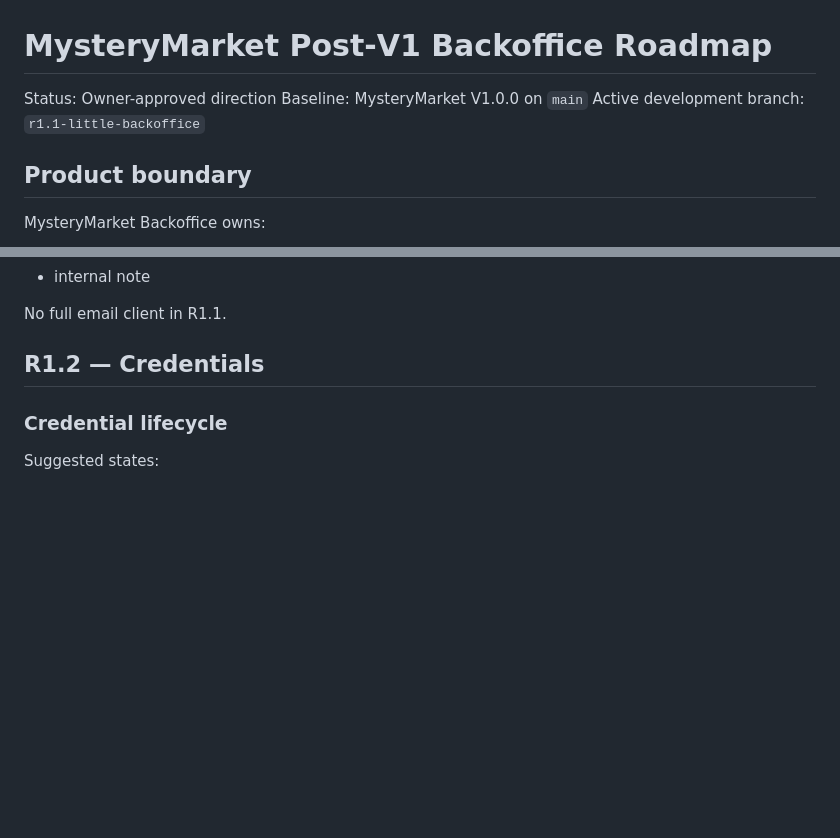
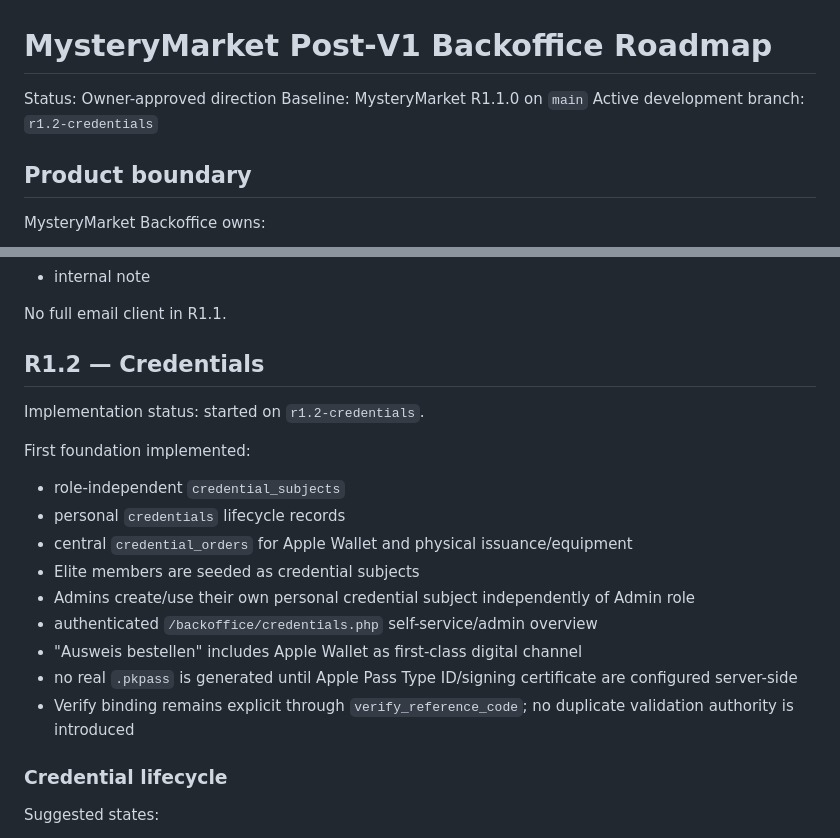
Before and after one commit to gitinsodema/mysterymarket.de, a Markdown page: docs/BACKOFFICE_ROADMAP.md, 2 parts joined by grey strips. Rendered like a GitHub page; blank space fills up the shorter version.

Commit message:
docs: start R1.2 credential implementation

```diff
--- a/docs/BACKOFFICE_ROADMAP.md
+++ b/docs/BACKOFFICE_ROADMAP.md
@@ -1,8 +1,8 @@
 # MysteryMarket Post‑V1 Backoffice Roadmap
 
 Status: Owner-approved direction
-Baseline: MysteryMarket V1.0.0 on `main`
-Active development branch: `r1.1-little-backoffice`
+Baseline: MysteryMarket R1.1.0 on `main`
+Active development branch: `r1.2-credentials`
 
 ## Product boundary
 
@@ -132,6 +132,20 @@ Track items such as logo/brand usage approval:
 No full email client in R1.1.
 
 ## R1.2 — Credentials
+
+Implementation status: started on `r1.2-credentials`.
+
+First foundation implemented:
+- role-independent `credential_subjects`
+- personal `credentials` lifecycle records
+- central `credential_orders` for Apple Wallet and physical issuance/equipment
+- Elite members are seeded as credential subjects
+- Admins create/use their own personal credential subject independently of Admin role
+- authenticated `/backoffice/credentials.php` self-service/admin overview
+- "Ausweis bestellen" includes Apple Wallet as first-class digital channel
+- no real `.pkpass` is generated until Apple Pass Type ID/signing certificate are configured server-side
+- Verify binding remains explicit through `verify_reference_code`; no duplicate validation authority is introduced
+
 
 ### Credential lifecycle
 Suggested states:
```
